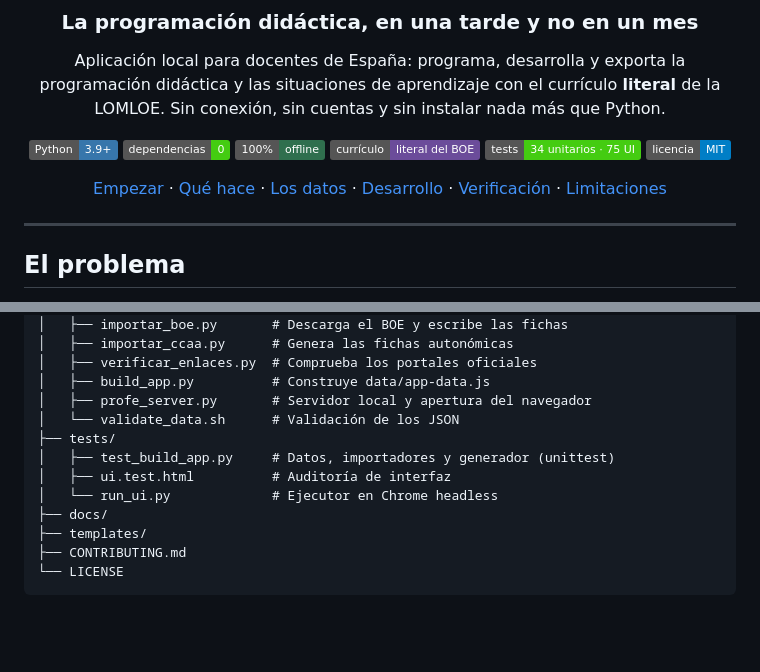
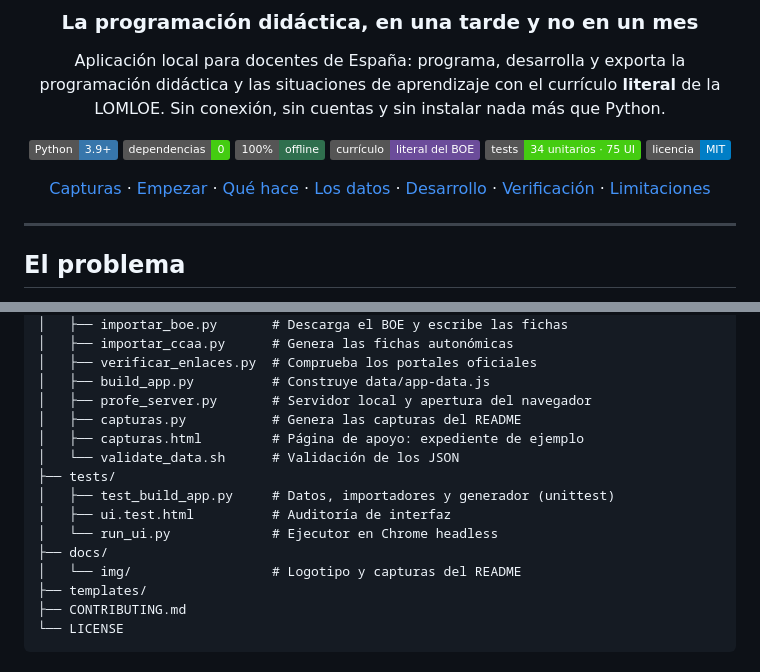
Before and after one commit to meabuerro/profe, a Markdown page: README.md, 2 parts joined by grey strips. Drawn GitHub-style; badges without logos; blank space fills up the shorter version.

```diff
--- a/README.md
+++ b/README.md
@@ -13,7 +15,7 @@ Aplicación local para docentes de España: programa, desarrolla y exporta la pr
 [![Tests](https://img.shields.io/badge/tests-34%20unitarios%20%C2%B7%2075%20UI-success)](#verificaci%C3%B3n)
 [![Licencia MIT](https://img.shields.io/badge/licencia-MIT-blue)](#licencia)
 
-[Empezar](#empezar-en-30-segundos) · [Qué hace](#qué-hace) · [Los datos](#de-dónde-salen-los-datos) · [Desarrollo](#desarrollo) · [Verificación](#verificación) · [Limitaciones](#limitaciones-y-hoja-de-ruta)
+[Capturas](#capturas) · [Empezar](#empezar-en-30-segundos) · [Qué hace](#qué-hace) · [Los datos](#de-dónde-salen-los-datos) · [Desarrollo](#desarrollo) · [Verificación](#verificación) · [Limitaciones](#limitaciones-y-hoja-de-ruta)
 
 </div>
 
@@ -225,12 +251,15 @@ profe/
 │   ├── verificar_enlaces.py  # Comprueba los portales oficiales
 │   ├── build_app.py          # Construye data/app-data.js
 │   ├── profe_server.py       # Servidor local y apertura del navegador
+│   ├── capturas.py           # Genera las capturas del README
+│   ├── capturas.html         # Página de apoyo: expediente de ejemplo
 │   └── validate_data.sh      # Validación de los JSON
 ├── tests/
 │   ├── test_build_app.py     # Datos, importadores y generador (unittest)
 │   ├── ui.test.html          # Auditoría de interfaz
 │   └── run_ui.py             # Ejecutor en Chrome headless
 ├── docs/
+│   └── img/                  # Logotipo y capturas del README
 ├── templates/
 ├── CONTRIBUTING.md
 └── LICENSE
```
Also changed, not shown: other parts of README.md (+37 -0 lines), docs/img/anual.png (added), docs/img/catalogo.png (added), docs/img/documento.png (added), docs/img/panel.png (added), docs/img/situaciones.png (added), 4 other files.
